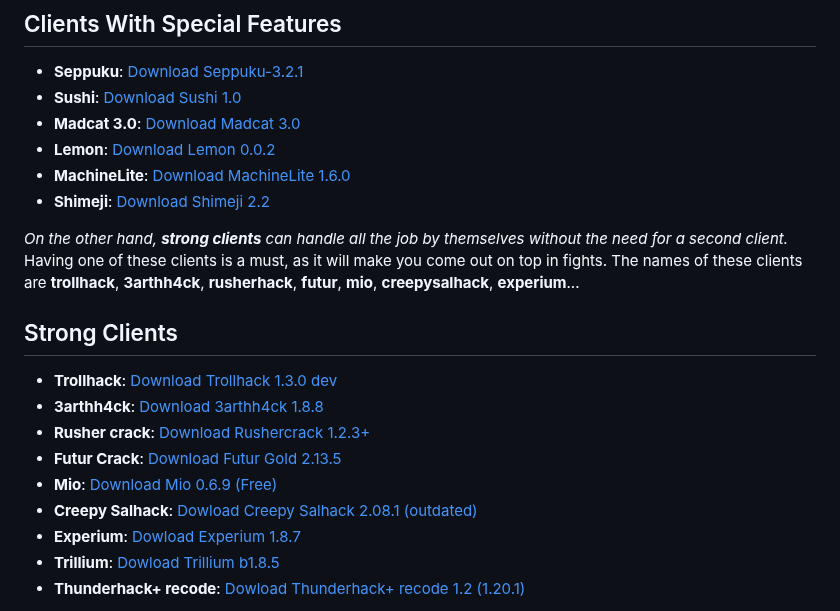
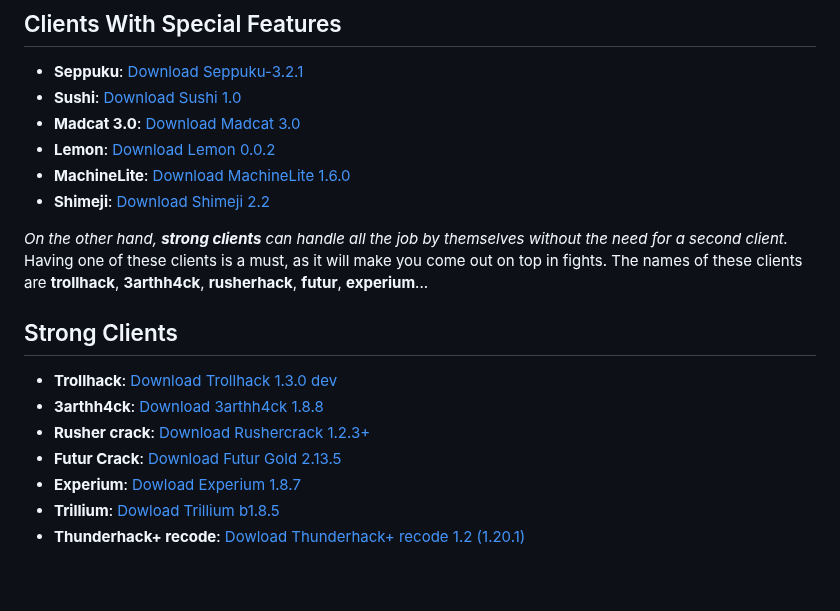
Before and after one commit to Smug2f/Fast-Client-Archive, a Markdown page: README.md, the part around the change. Drawn GitHub-style; blank space fills up the shorter version.

Commit message:
Removed mio and salhzck cause old

```diff
--- a/README.md
+++ b/README.md
@@ -12,15 +12,13 @@ _Some clients in this archive are worth checking out, even if they may look bad
 - **MachineLite**: [Download MachineLite 1.6.0](https://github.com/RabiesDev/machine-lite/releases/download/v1.6.0/MachineLite.jar)
 - **Shimeji**: [Download Shimeji 2.2](https://github.com/enokitoraisu/ShimejiClient-Public/releases/download/latest-2.2/shimeji-2.2.jar)
 
-_On the other hand, **strong clients** can handle all the job by themselves without the need for a second client._ Having one of these clients is a must, as it will make you come out on top in fights. The names of these clients are **trollhack**, **3arthh4ck**, **rusherhack**, **futur**, **mio**, **creepysalhack**, **experium**... <br>
+_On the other hand, **strong clients** can handle all the job by themselves without the need for a second client._ Having one of these clients is a must, as it will make you come out on top in fights. The names of these clients are **trollhack**, **3arthh4ck**, **rusherhack**, **futur**, **experium**... <br>
 ## Strong Clients
 
 - **Trollhack**: [Download Trollhack 1.3.0 dev](https://cdn.discordapp.com/attachments/1084352566592294912/1137277930632917052/TrollHack-1.3.0-nightly-322aa8c.jar)
 - **3arthh4ck**: [Download 3arthh4ck 1.8.8](https://github.com/3arthh4ckDevelopment/3arthh4ck-Client/releases/download/1.8.8/3arthh4ck-1.8.8-release.jar)
 - **Rusher crack**: [Download Rushercrack 1.2.3+](https://crystalpvp.ru/rusherhack/rushercrack.jar)
 - **Futur Crack**: [Download Futur Gold 2.13.5](https://crystalpvp.ru/future/Installer.jar)
-- **Mio**: [Download Mio 0.6.9 (Free)](https://github.com/asphyxia1337/mioclient-me/releases/download/d/mio-new-release.jar)
-- **Creepy Salhack**: [Dowload Creepy Salhack 2.08.1 (outdated)](https://github.com/CreepyOrb924/creepy-salhack/releases/download/v2.08.1/creepy-salhack-2.08.1.jar)
 - **Experium**: [Dowload Experium 1.8.7](https://github.com/3000IQPlay/Experium/releases/download/1.8.7/Experium.gang.jar)
 - **Trillium**: [Dowload Trillium b1.8.5](https://github.com/Smug2f/Stuff-for-archive/releases/download/stay/Trillium-b1.8.5-release.jar)
 - **Thunderhack+ recode**: [Dowload Thunderhack+ recode 1.2 (1.20.1)](https://github.com/Pan4ur/ThunderHack-Recode/releases/download/1.2b70823/thunderhack-1.2.jar)
```
